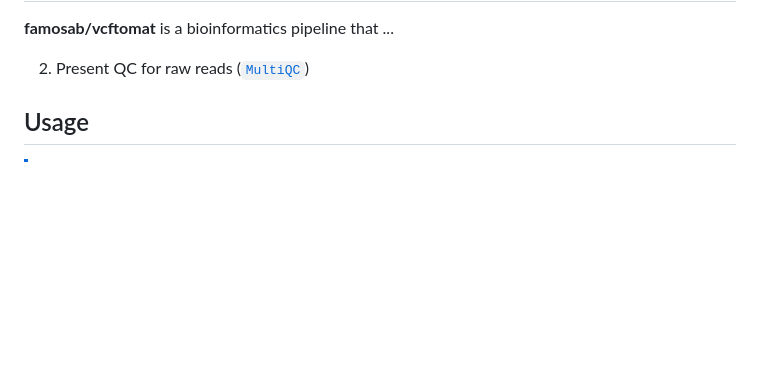
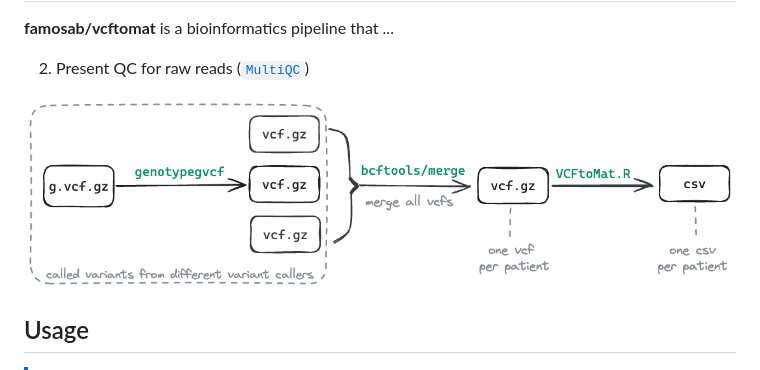
Before and after one commit to qbic-pipelines/vcftocounts, a Markdown page: README.md, the part around the change. Drawn GitHub-style; pictures changed too: docs/images/vcftomat.excalidraw.png (added); blank space fills up the shorter version.

Commit message:
feat: add pipeline diagram

```diff
--- a/README.md
+++ b/README.md
@@ -28,6 +28,8 @@
 
 
 2. Present QC for raw reads ([`MultiQC`](http://multiqc.info/))
+
+![](./docs/images/vcftomat.excalidraw.png)
 
 ## Usage
 
```
